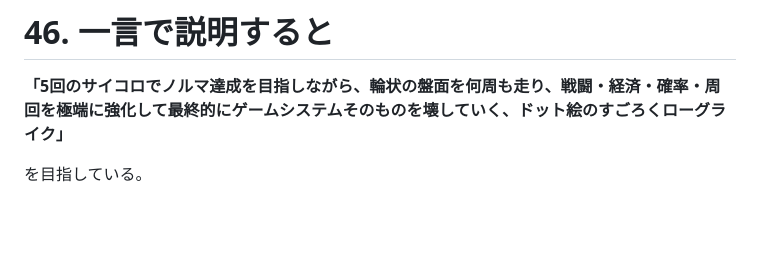
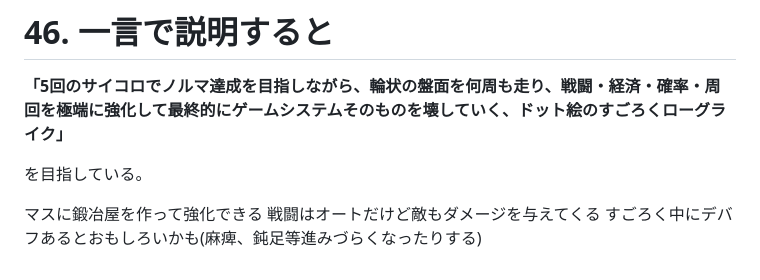
Before and after one commit to haruq00/sugoroku, a Markdown page: README.md, the part around the change. Drawn GitHub-style; blank space fills up the shorter version.

```diff
--- a/README.md
+++ b/README.md
@@ -1265,3 +1265,8 @@ CRITICAL連鎖
 **「5回のサイコロでノルマ達成を目指しながら、輪状の盤面を何周も走り、戦闘・経済・確率・周回を極端に強化して最終的にゲームシステムそのものを壊していく、ドット絵のすごろくローグライク」**
 
 を目指している。
+
+
+マスに鍛冶屋を作って強化できる
+戦闘はオートだけど敵もダメージを与えてくる
+すごろく中にデバフあるとおもしろいかも(麻痺、鈍足等進みづらくなったりする)
```
